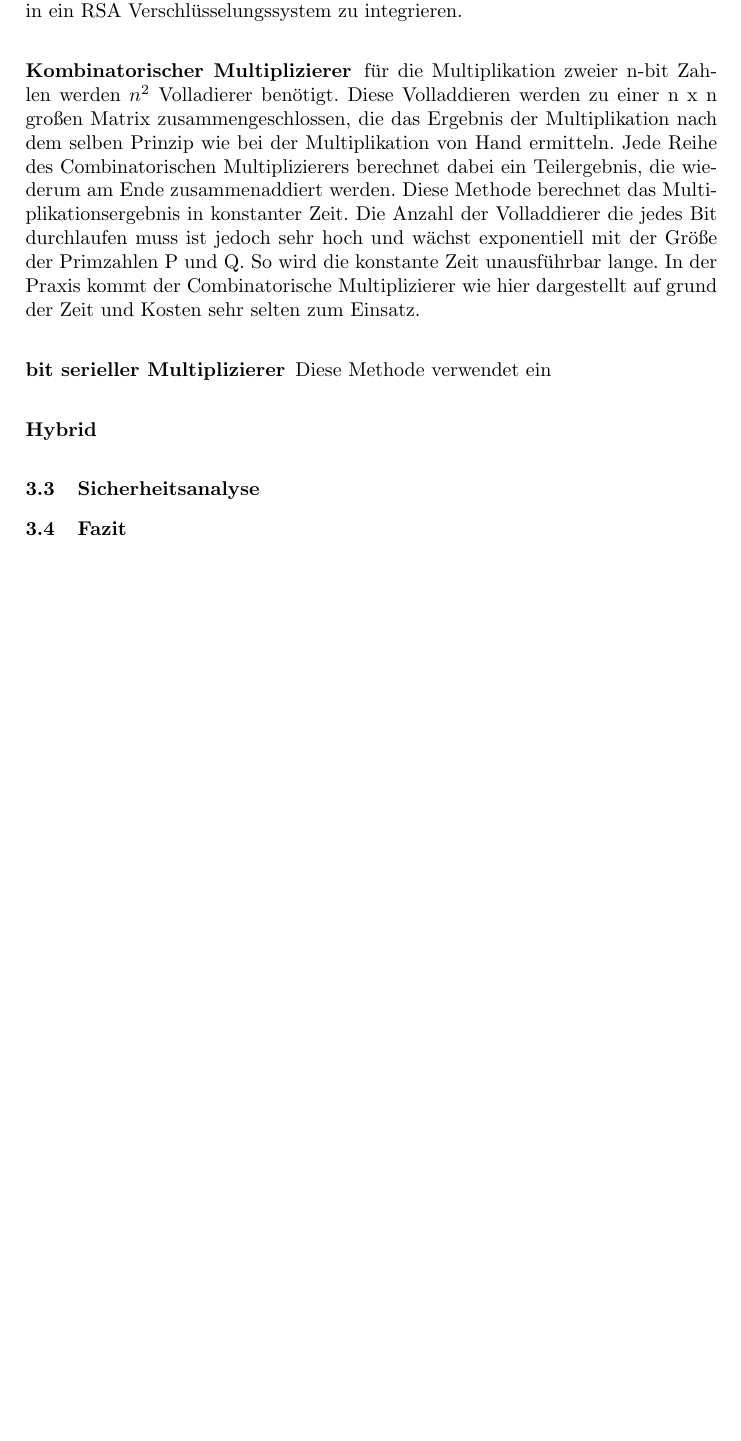
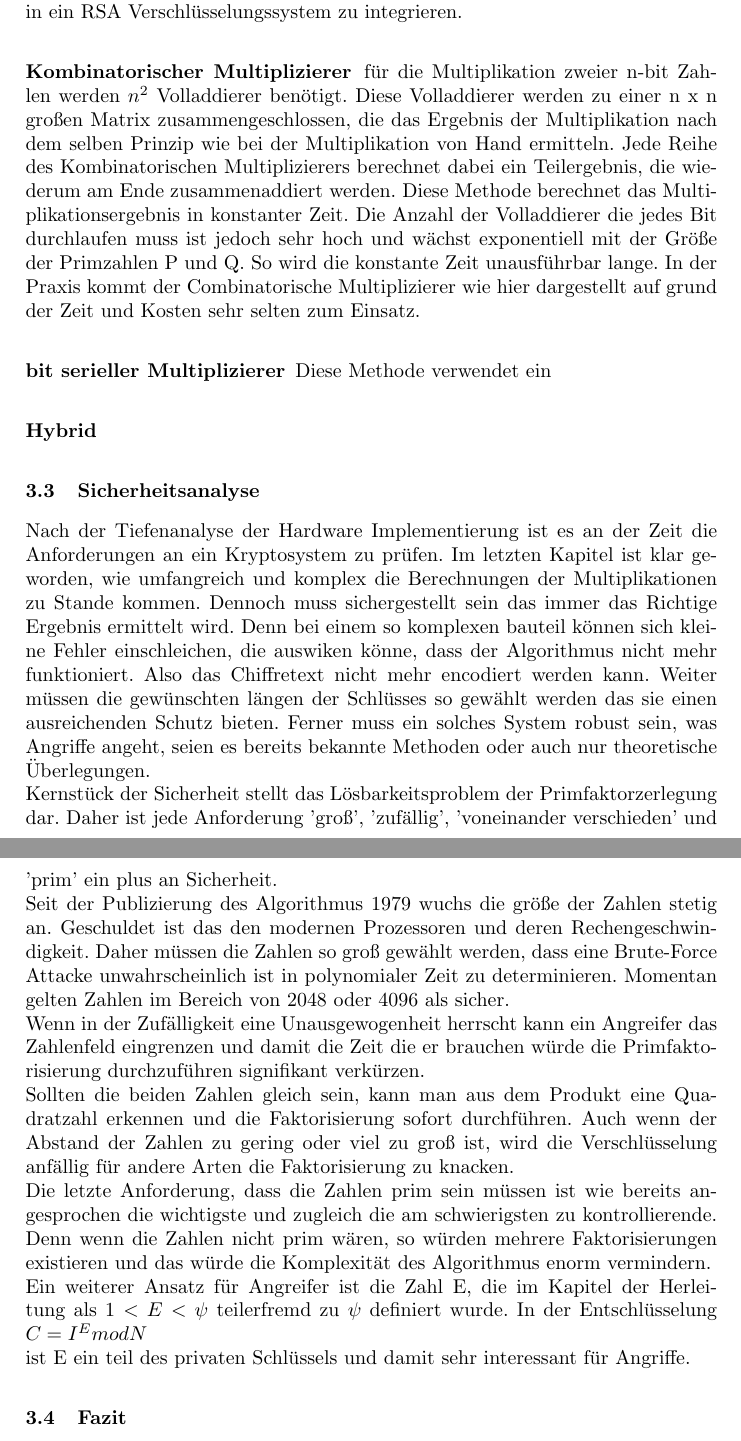
Before and after one commit to stadler-tom/schreibzeug, a LaTeX paper (Hauptseminar/Abgabe.tex): part of page 4 of 4 before the commit and two parts of pages 4 and 5 of 5 after it, the two joined at a grey line, cut so that both start at the same text, the shorter picture padded with empty space. Compiled offline with pdfLaTeX; the source files are stored in an older character set and shown here as Unicode.

Commit message:
mehr sicherheit

```diff
--- a/Hauptseminar/Abgabe.tex
+++ b/Hauptseminar/Abgabe.tex
@@ -80,7 +80,7 @@ Total sicher ist der RSA Algoryithmus jedoch nicht, denn er kann bei ausreichend
 In der Hardware Implementierung zeigt sich die Schwierigkeit der Multiplikation von großen Zahlen. Wie oben erwähnt ist die Grundlage des Algorithmus die Multiplikation von zwei mindestens 512 BIt großen Zahlen. im folgenden wird auf verschiedene Möglichkeiten eingegangen diese Problematik zu behandeln und in ein RSA Verschlüsselungssystem zu integrieren.
 
 \subsubsection{Kombinatorischer Multiplizierer}
-für die Multiplikation zweier n-bit Zahlen werden \(n^2\) Volladierer benötigt. Diese Volladdieren werden zu einer n x n großen Matrix zusammengeschlossen, die das Ergebnis der Multiplikation nach dem selben Prinzip wie bei der Multiplikation von Hand ermitteln. Jede Reihe des Combinatorischen Multiplizierers berechnet dabei ein  Teilergebnis, die wiederum am Ende zusammenaddiert werden. Diese Methode berechnet das Multiplikationsergebnis in konstanter Zeit. Die Anzahl der Volladdierer die jedes Bit durchlaufen muss ist jedoch sehr hoch und wächst exponentiell mit der Größe der Primzahlen P und Q. So wird die konstante Zeit unausführbar lange. In der Praxis kommt der Combinatorische Multiplizierer wie hier dargestellt auf grund der Zeit und Kosten sehr selten zum Einsatz.
+für die Multiplikation zweier n-bit Zahlen werden \(n^2\) Volladdierer benötigt. Diese Volladdierer werden zu einer n x n großen Matrix zusammengeschlossen, die das Ergebnis der Multiplikation nach dem selben Prinzip wie bei der Multiplikation von Hand ermitteln. Jede Reihe des Kombinatorischen Multiplizierers berechnet dabei ein  Teilergebnis, die wiederum am Ende zusammenaddiert werden. Diese Methode berechnet das Multiplikationsergebnis in konstanter Zeit. Die Anzahl der Volladdierer die jedes Bit durchlaufen muss ist jedoch sehr hoch und wächst exponentiell mit der Größe der Primzahlen P und Q. So wird die konstante Zeit unausführbar lange. In der Praxis kommt der Combinatorische Multiplizierer wie hier dargestellt auf grund der Zeit und Kosten sehr selten zum Einsatz.
 
 
 \subsubsection{bit serieller Multiplizierer}
@@ -89,6 +89,15 @@ Diese Methode verwendet ein
 \subsubsection{Hybrid}
 
 \subsection{Sicherheitsanalyse}
+Nach der Tiefenanalyse der Hardware Implementierung ist es an der Zeit die Anforderungen an ein Kryptosystem zu prüfen. Im letzten Kapitel ist klar geworden, wie umfangreich und komplex die Berechnungen der Multiplikationen zu Stande kommen. Dennoch muss sichergestellt sein das immer das Richtige Ergebnis ermittelt wird. Denn bei einem so komplexen bauteil können sich kleine Fehler einschleichen, die auswiken könne, dass der Algorithmus nicht mehr funktioniert. Also das Chiffretext nicht mehr encodiert werden kann. Weiter müssen die gewünschten längen der Schlüsses so gewählt werden das sie einen ausreichenden Schutz bieten. Ferner muss ein solches System robust sein, was Angriffe angeht, seien es bereits bekannte Methoden oder auch nur theoretische Überlegungen. \\
+Kernstück der Sicherheit stellt das Lösbarkeitsproblem der Primfaktorzerlegung dar. Daher ist jede Anforderung 'groß', 'zufällig', 'voneinander verschieden' und 'prim' ein plus an Sicherheit. \\
+Seit der Publizierung des Algorithmus 1979 wuchs die größe der Zahlen stetig an. Geschuldet ist das den modernen Prozessoren und deren Rechengeschwindigkeit. Daher müssen die Zahlen so groß gewählt werden, dass eine Brute-Force Attacke unwahrscheinlich ist in polynomialer Zeit zu determinieren. Momentan gelten Zahlen im Bereich von 2048 oder 4096 als sicher.\\
+Wenn in der Zufälligkeit eine Unausgewogenheit herrscht kann ein Angreifer das Zahlenfeld eingrenzen und damit die Zeit die er brauchen würde die Primfaktorisierung durchzuführen signifikant verkürzen.\\
+Sollten die beiden Zahlen gleich sein, kann man aus dem Produkt eine Quadratzahl erkennen und die Faktorisierung sofort durchführen. Auch wenn der Abstand der Zahlen zu gering oder viel zu groß ist,  wird die Verschlüsselung anfällig für andere Arten die Faktorisierung zu knacken.\\
+Die letzte Anforderung, dass die Zahlen prim sein müssen ist wie bereits angesprochen die wichtigste und zugleich die am schwierigsten zu kontrollierende. Denn wenn die Zahlen nicht prim wären, so würden mehrere Faktorisierungen existieren und das würde die Komplexität des Algorithmus enorm vermindern. \\
+Ein weiterer Ansatz für Angreifer ist die Zahl E, die im Kapitel der Herleitung als \( 1 < E < \psi \) teilerfremd zu $\psi$ definiert wurde. In der Entschlüsselung \(C = I^E mod N\)\\ ist E ein teil des privaten Schlüssels und damit sehr interessant für Angriffe.
+
+
 
 \subsection{Fazit}
 
```
Also changed, not shown: Hauptseminar/Abgabe.tex (2 more changed lines).
